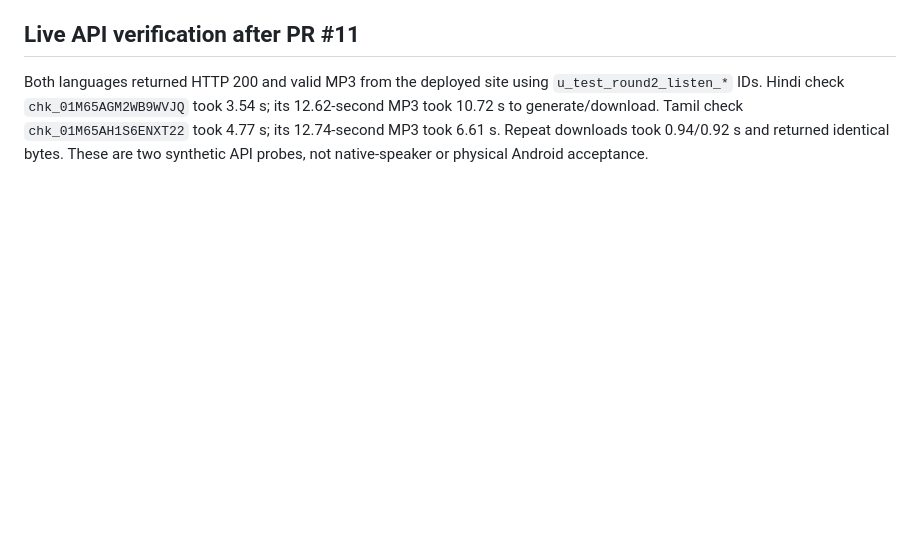
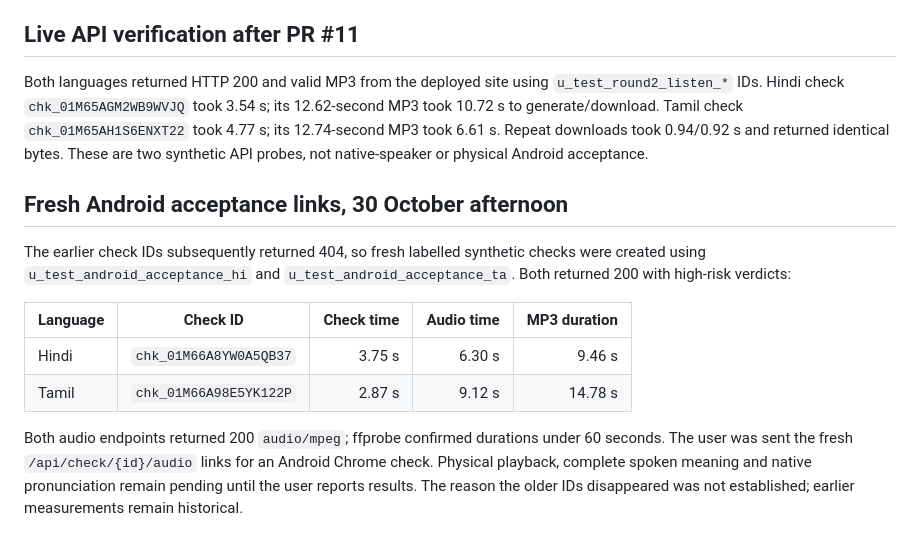
Before and after one commit to samarthputhraya/check-before-you-pay, a Markdown page: docs/LISTEN.md, the part around the change. Rendered like a GitHub page; blank space fills up the shorter version.

Commit message:
Record fresh live Hindi and Tamil audio acceptance links

```diff
--- a/docs/LISTEN.md
+++ b/docs/LISTEN.md
@@ -65,3 +65,20 @@ its 12.62-second MP3 took 10.72 s to generate/download. Tamil check
 `chk_01M65AH1S6ENXT22` took 4.77 s; its 12.74-second MP3 took 6.61 s.
 Repeat downloads took 0.94/0.92 s and returned identical bytes. These are two
 synthetic API probes, not native-speaker or physical Android acceptance.
+
+## Fresh Android acceptance links, 30 October afternoon
+
+The earlier check IDs subsequently returned 404, so fresh labelled synthetic
+checks were created using `u_test_android_acceptance_hi` and
+`u_test_android_acceptance_ta`. Both returned 200 with high-risk verdicts:
+
+| Language | Check ID | Check time | Audio time | MP3 duration |
+|---|---|---:|---:|---:|
+| Hindi | `chk_01M66A8YW0A5QB37` | 3.75 s | 6.30 s | 9.46 s |
+| Tamil | `chk_01M66A98E5YK122P` | 2.87 s | 9.12 s | 14.78 s |
+
+Both audio endpoints returned 200 `audio/mpeg`; ffprobe confirmed durations
+under 60 seconds. The user was sent the fresh `/api/check/{id}/audio` links for
+an Android Chrome check. Physical playback, complete spoken meaning and native
+pronunciation remain pending until the user reports results. The reason the
+older IDs disappeared was not established; earlier measurements remain historical.
```
